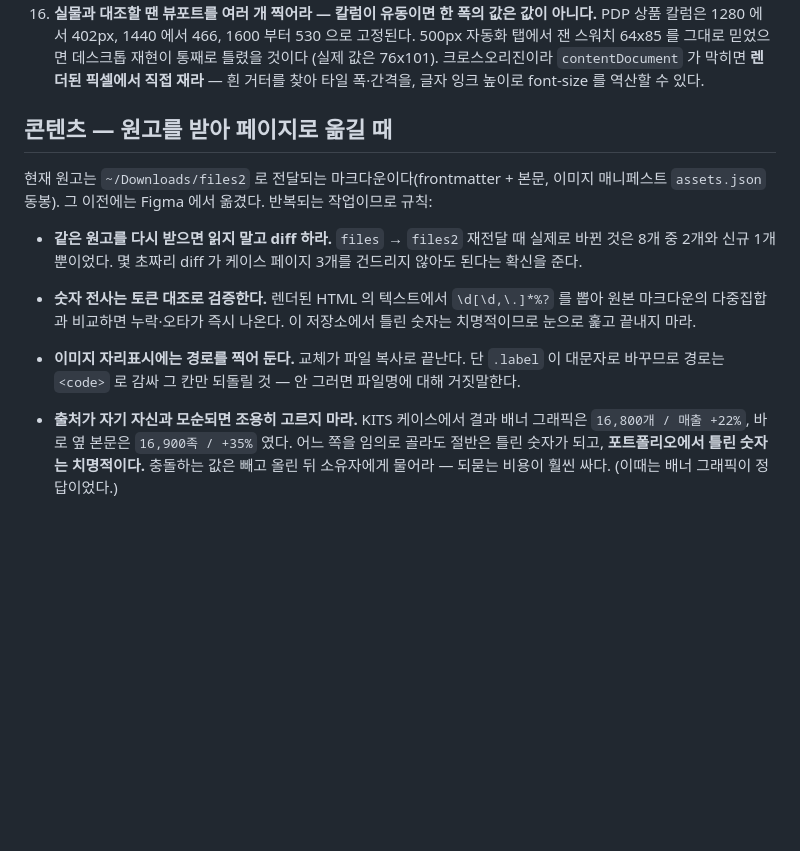
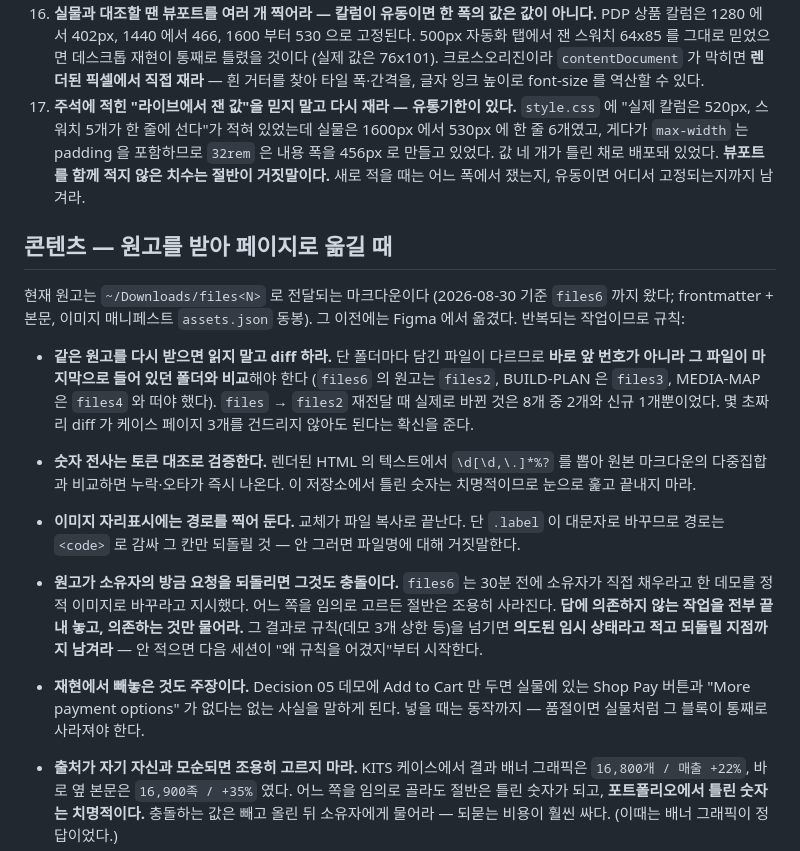
Before and after one commit to Hannnnnnnnnnnn/Hannnnnnnnnnnn.github.io, a Markdown page: CLAUDE.md, the part around the change. Rendered like a GitHub page; blank space fills up the shorter version.

```diff
--- a/CLAUDE.md
+++ b/CLAUDE.md
@@ -143,21 +143,38 @@ Liquid 없음, 밑줄 파일 없음) 그 빌드 단계는 실패 지점만 만
    자동화 탭에서 잰 스워치 64x85 를 그대로 믿었으면 데스크톱 재현이 통째로 틀렸을 것이다
    (실제 값은 76x101). 크로스오리진이라 `contentDocument` 가 막히면 **렌더된 픽셀에서
    직접 재라** — 흰 거터를 찾아 타일 폭·간격을, 글자 잉크 높이로 font-size 를 역산할 수 있다.
+17. **주석에 적힌 "라이브에서 잰 값"을 믿지 말고 다시 재라 — 유통기한이 있다.**
+   `style.css` 에 "실제 칼럼은 520px, 스워치 5개가 한 줄에 선다"가 적혀 있었는데 실물은
+   1600px 에서 530px 에 한 줄 6개였고, 게다가 `max-width` 는 padding 을 포함하므로
+   `32rem` 은 내용 폭을 456px 로 만들고 있었다. 값 네 개가 틀린 채로 배포돼 있었다.
+   **뷰포트를 함께 적지 않은 치수는 절반이 거짓말이다.** 새로 적을 때는 어느 폭에서
+   쟀는지, 유동이면 어디서 고정되는지까지 남겨라.
 
 ## 콘텐츠 — 원고를 받아 페이지로 옮길 때
 
-현재 원고는 `~/Downloads/files2` 로 전달되는 마크다운이다(frontmatter + 본문, 이미지
-매니페스트 `assets.json` 동봉). 그 이전에는 Figma 에서 옮겼다. 반복되는 작업이므로 규칙:
+현재 원고는 `~/Downloads/files<N>` 로 전달되는 마크다운이다 (2026-08-30 기준 `files6` 까지
+왔다; frontmatter + 본문, 이미지 매니페스트 `assets.json` 동봉). 그 이전에는 Figma 에서
+옮겼다. 반복되는 작업이므로 규칙:
 
-- **같은 원고를 다시 받으면 읽지 말고 diff 하라.** `files` → `files2` 재전달 때 실제로 바뀐
-  것은 8개 중 2개와 신규 1개뿐이었다. 몇 초짜리 diff 가 케이스 페이지 3개를 건드리지 않아도
-  된다는 확신을 준다.
+- **같은 원고를 다시 받으면 읽지 말고 diff 하라.** 단 폴더마다 담긴 파일이 다르므로
+  **바로 앞 번호가 아니라 그 파일이 마지막으로 들어 있던 폴더와 비교**해야 한다
+  (`files6` 의 원고는 `files2`, BUILD-PLAN 은 `files3`, MEDIA-MAP 은 `files4` 와 떠야 했다).
+  `files` → `files2` 재전달 때 실제로 바뀐 것은 8개 중 2개와 신규 1개뿐이었다. 몇 초짜리
+  diff 가 케이스 페이지 3개를 건드리지 않아도 된다는 확신을 준다.
 - **숫자 전사는 토큰 대조로 검증한다.** 렌더된 HTML 의 텍스트에서 `\d[\d,\.]*%?` 를 뽑아
   원본 마크다운의 다중집합과 비교하면 누락·오타가 즉시 나온다. 이 저장소에서 틀린 숫자는
   치명적이므로 눈으로 훑고 끝내지 마라.
 - **이미지 자리표시에는 경로를 찍어 둔다.** 교체가 파일 복사로 끝난다. 단 `.label` 이 대문자로
   바꾸므로 경로는 `<code>` 로 감싸 그 칸만 되돌릴 것 — 안 그러면 파일명에 대해 거짓말한다.
 
+- **원고가 소유자의 방금 요청을 되돌리면 그것도 충돌이다.** `files6` 는 30분 전에 소유자가
+  직접 채우라고 한 데모를 정적 이미지로 바꾸라고 지시했다. 어느 쪽을 임의로 고르든 절반은
+  조용히 사라진다. **답에 의존하지 않는 작업을 전부 끝내 놓고, 의존하는 것만 물어라.**
+  그 결과로 규칙(데모 3개 상한 등)을 넘기면 **의도된 임시 상태라고 적고 되돌릴 지점까지
+  남겨라** — 안 적으면 다음 세션이 "왜 규칙을 어겼지"부터 시작한다.
+- **재현에서 빼놓은 것도 주장이다.** Decision 05 데모에 Add to Cart 만 두면 실물에 있는
+  Shop Pay 버튼과 "More payment options" 가 없다는 없는 사실을 말하게 된다. 넣을 때는
+  동작까지 — 품절이면 실물처럼 그 블록이 통째로 사라져야 한다.
 - **출처가 자기 자신과 모순되면 조용히 고르지 마라.** KITS 케이스에서 결과 배너 그래픽은
   `16,800개 / 매출 +22%`, 바로 옆 본문은 `16,900족 / +35%` 였다. 어느 쪽을 임의로 골라도
   절반은 틀린 숫자가 되고, **포트폴리오에서 틀린 숫자는 치명적이다.** 충돌하는 값은 빼고
```
Also changed, not shown: docs/session-logs/2026-08-30_files6-pairs-rail-and-column-fidelity.md (added, +146 -0 lines).
